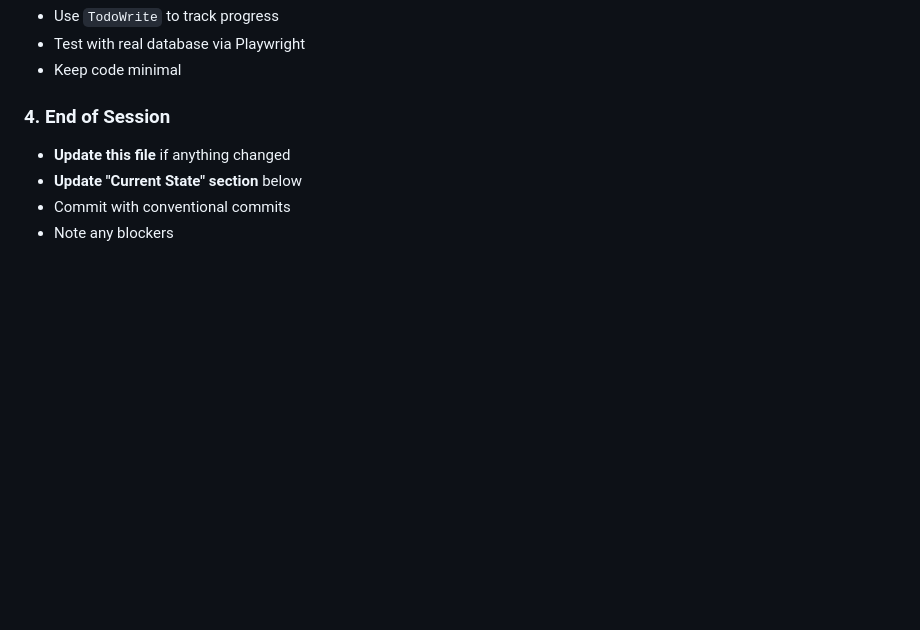
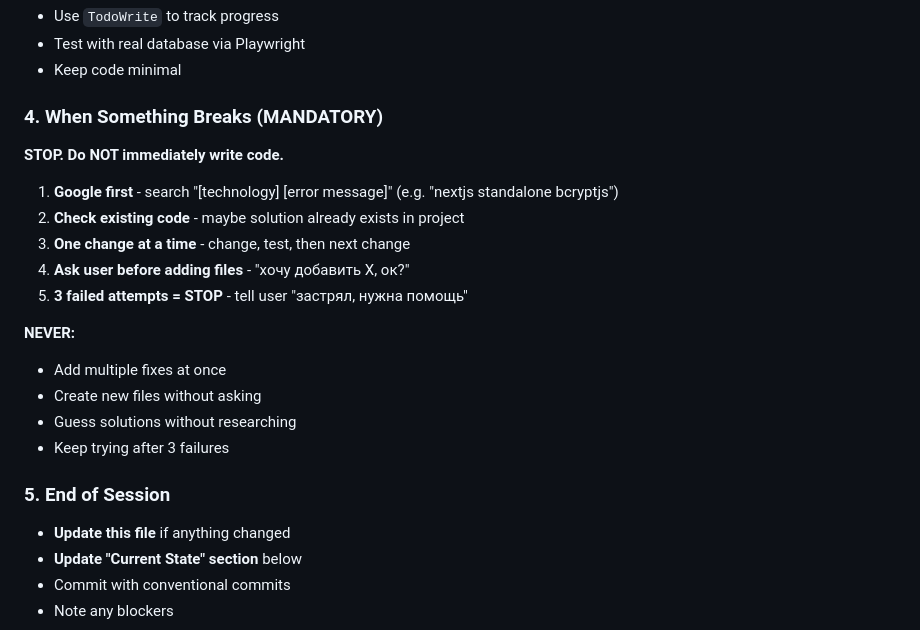
Before and after one commit to zarudesu/adhd-focus, a Markdown page: CLAUDE.md, the part around the change. GitHub-like rendering; blank space fills up the shorter version.

Commit message:
docs: add mandatory debugging rules to prevent reckless fixes

```diff
--- a/CLAUDE.md
+++ b/CLAUDE.md
@@ -45,7 +45,22 @@ cd apps/web && npm run dev
 - Test with real database via Playwright
 - Keep code minimal
 
-### 4. End of Session
+### 4. When Something Breaks (MANDATORY)
+**STOP. Do NOT immediately write code.**
+
+1. **Google first** - search "[technology] [error message]" (e.g. "nextjs standalone bcryptjs")
+2. **Check existing code** - maybe solution already exists in project
+3. **One change at a time** - change, test, then next change
+4. **Ask user before adding files** - "хочу добавить X, ок?"
+5. **3 failed attempts = STOP** - tell user "застрял, нужна помощь"
+
+**NEVER:**
+- Add multiple fixes at once
+- Create new files without asking
+- Guess solutions without researching
+- Keep trying after 3 failures
+
+### 5. End of Session
 - **Update this file** if anything changed
 - **Update "Current State" section** below
 - Commit with conventional commits
```
